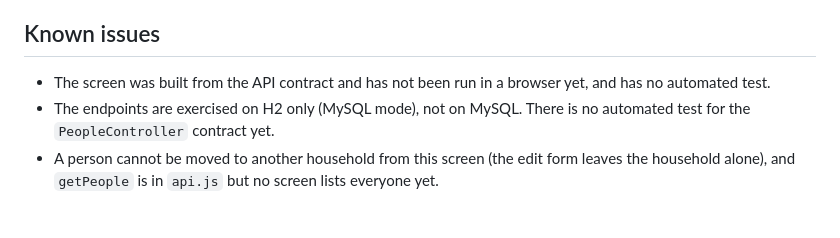
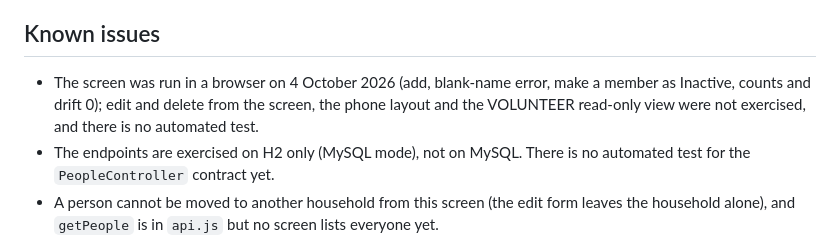
Before and after one commit to amenski/church-membership, a Markdown page: docs/features/people.md, the part around the change. Rendered like a GitHub page; blank space fills up the shorter version.

Commit message:
docs: record the browser check of the people screen

```diff
--- a/docs/features/people.md
+++ b/docs/features/people.md
@@ -107,7 +107,7 @@ Code: `frontend/src/views/HouseholdsView.vue` (the household detail dialog), `fr
 - Activity: the four new types read "Person added", "Person edited", "Person deleted" and "Membership started".
 
 ## Known issues
-- The screen was built from the API contract and has not been run in a browser yet, and has no automated test.
+- The screen was run in a browser on 4 October 2026 (add, blank-name error, make a member as Inactive, counts and drift 0); edit and delete from the screen, the phone layout and the VOLUNTEER read-only view were not exercised, and there is no automated test.
 - The endpoints are exercised on H2 only (MySQL mode), not on MySQL. There is no automated test for the `PeopleController` contract yet.
 - A person cannot be moved to another household from this screen (the edit form leaves the household alone), and `getPeople` is in `api.js` but no screen lists everyone yet.
 - A dependent shows only in their household's detail: a person with no household appears nowhere on screen.
```
Also changed, not shown: docs/todo.md (+2 -2 lines).
